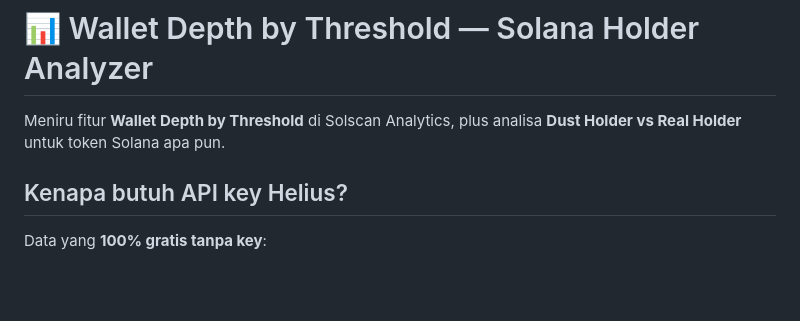
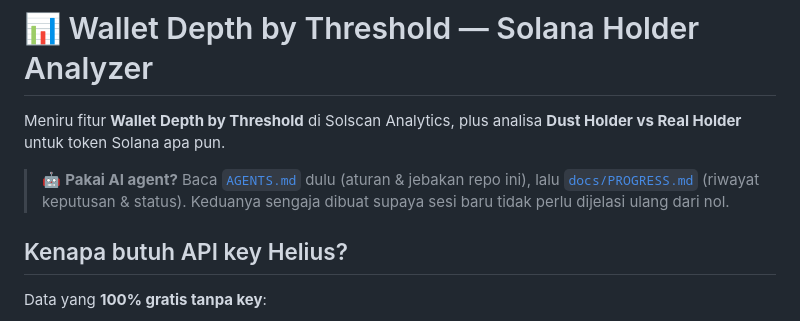
Before and after one commit to lparmycalprut/wallet-depth, a Markdown page: README.md, the part around the change. GitHub-like rendering; blank space fills up the shorter version.

```diff
--- a/README.md
+++ b/README.md
@@ -2,6 +2,11 @@
 
 Meniru fitur **Wallet Depth by Threshold** di Solscan Analytics, plus analisa
 **Dust Holder vs Real Holder** untuk token Solana apa pun.
+
+> 🤖 **Pakai AI agent?** Baca [`AGENTS.md`](AGENTS.md) dulu (aturan & jebakan
+> repo ini), lalu [`docs/PROGRESS.md`](docs/PROGRESS.md) (riwayat keputusan
+> & status). Keduanya sengaja dibuat supaya sesi baru tidak perlu dijelasi
+> ulang dari nol.
 
 ## Kenapa butuh API key Helius?
 
```
Also changed, not shown: AGENTS.md (added, +117 -0 lines), docs/PROGRESS.md (added, +104 -0 lines).
